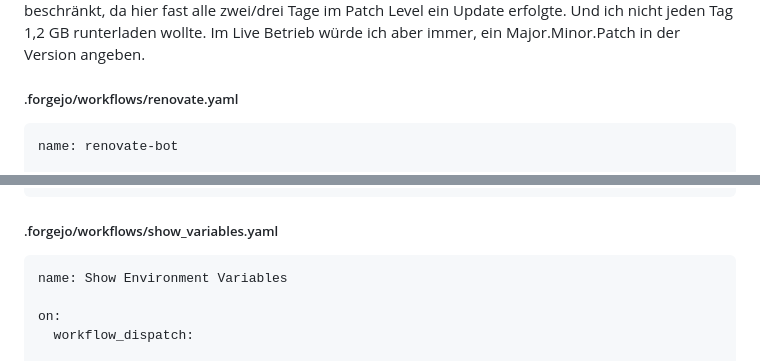
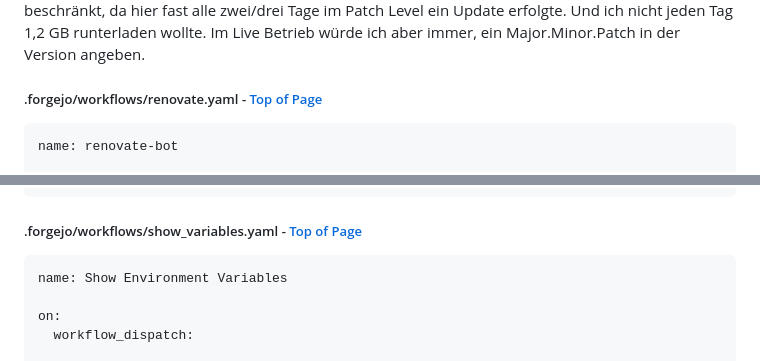
Before and after one commit to hth73/hth-docker, a Markdown page: git.htdom.local.md, 2 parts joined by grey strips. GitHub-like rendering.

````diff
--- a/git.htdom.local.md
+++ b/git.htdom.local.md
@@ -358,7 +359,7 @@ Hier in den Actions kommt das selbstgebaute Renovate Docker Image zu Einsatz, da
 Ich habe das Renovate Docker Image nur auf die Major Version (39) beschränkt, da hier fast alle zwei/drei Tage im Patch Level ein Update erfolgte.
 Und ich nicht jeden Tag 1,2 GB runterladen wollte. Im Live Betrieb würde ich aber immer, ein Major.Minor.Patch in der Version angeben.
 
-##### .forgejo/workflows/renovate.yaml
+##### .forgejo/workflows/renovate.yaml - [Top of Page](#githtdomlocal)
 ```yaml
 name: renovate-bot
 
@@ -392,7 +393,7 @@ jobs:
           RENOVATE_TOKEN: ${{ secrets.RENOVATE_TOKEN }}
 ```
 
-##### .forgejo/workflows/show_variables.yaml
+##### .forgejo/workflows/show_variables.yaml - [Top of Page](#githtdomlocal)
 ```yaml
 name: Show Environment Variables
 
````
Also changed, not shown: other parts of git.htdom.local.md (+23 -22 lines).
